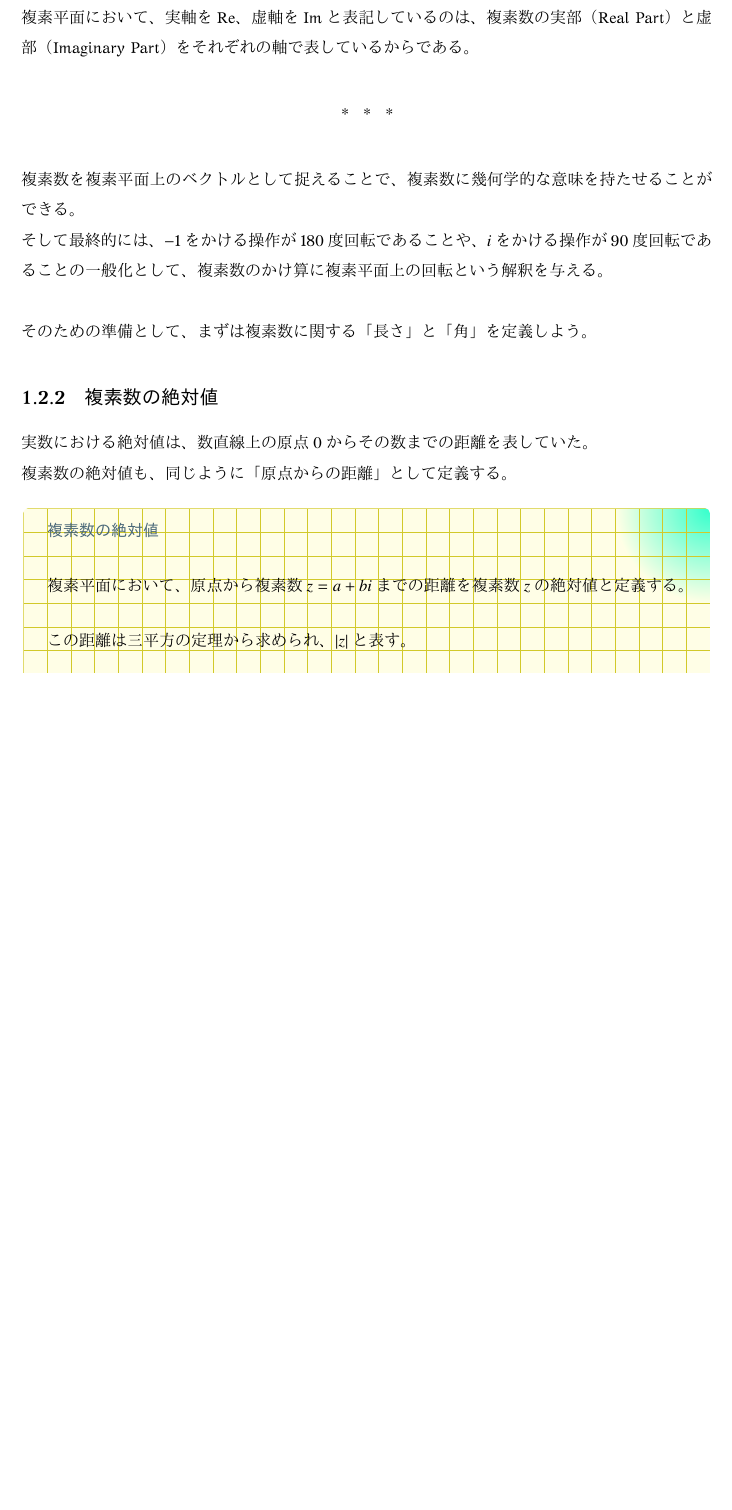
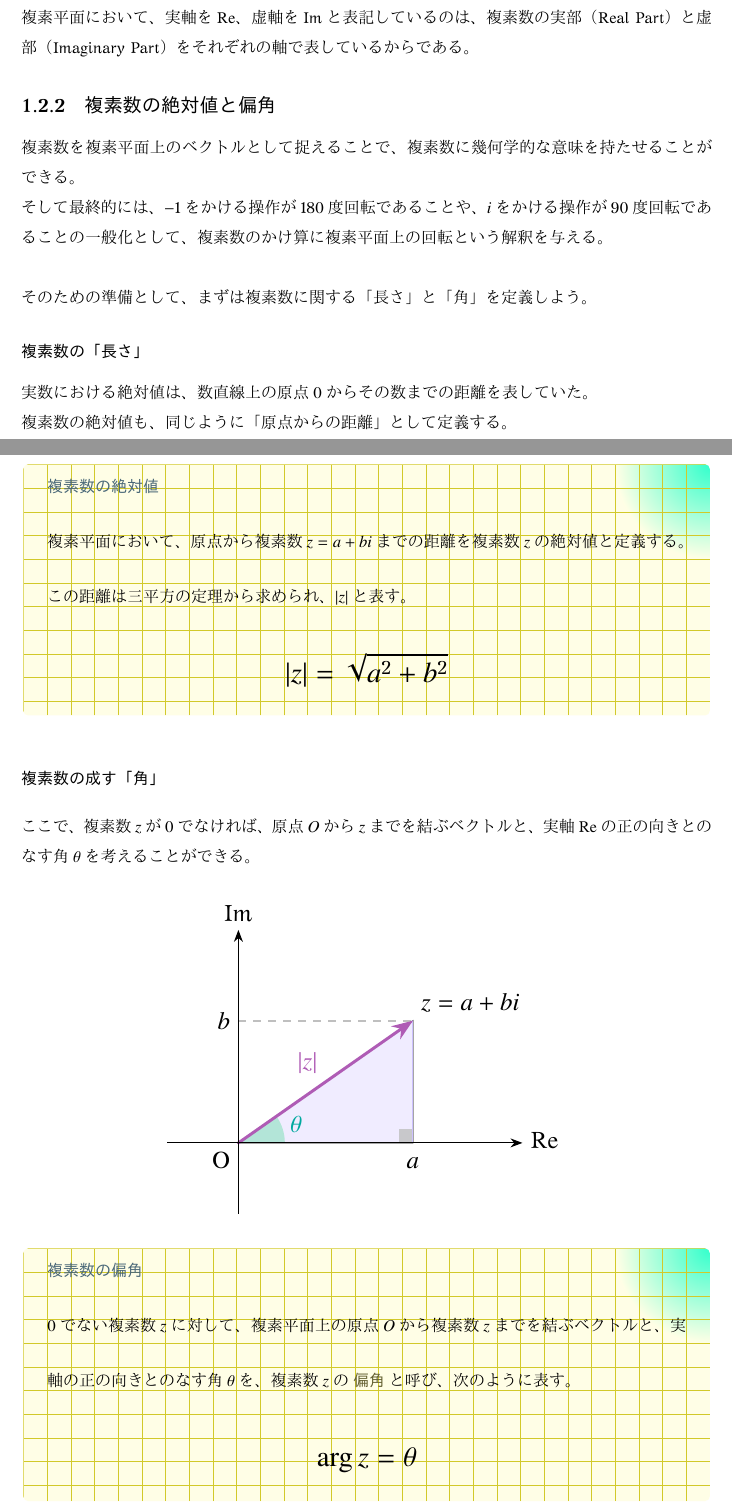
Before and after one commit to tetracalibers/latex-notes, a LaTeX document (math/complex.tex): part of page 6 of 10 before the commit and two parts of pages 6 and 7 of 10 after it, the two joined at a grey line, cut so that both start at the same text, the shorter picture padded with empty space. The pictures show the PDF file math/out/complex.pdf that the author committed with the source.

Commit message:
複素数の偏角について書いた

```diff
--- a/math/complex.tex
+++ b/math/complex.tex
@@ -293,7 +293,7 @@ $b=0$であるとき、複素数$a+bi$は実数$a$となるので、複素数は
 
 複素平面において、実軸をRe、虚軸をImと表記しているのは、複素数の実部（Real Part）と虚部（Imaginary Part）をそれぞれの軸で表しているからである。
 
-\froufrou
+\subsection{複素数の絶対値と偏角}
 
 複素数を複素平面上のベクトルとして捉えることで、複素数に幾何学的な意味を持たせることができる。
 
@@ -303,10 +303,9 @@ $b=0$であるとき、複素数$a+bi$は実数$a$となるので、複素数は
 
 そのための準備として、まずは複素数に関する「長さ」と「角」を定義しよう。
 
-\subsection{複素数の絶対値}
+\subsubsection{複素数の「長さ」}
 
 実数における絶対値は、数直線上の原点$0$からその数までの距離を表していた。
 
 複素数の絶対値も、同じように「原点からの距離」として定義する。
 
-\begin{definition}{複素数の絶対値}
@@ -365,3 +355,21 @@ $b=0$であるとき、複素数$a+bi$は実数$a$となるので、複素数は
     \end{tikzpicture}
   }
 \end{center}
+
+\begin{definition}{複素数の絶対値}
+  \newline
+  複素平面において、原点から複素数$z=a+bi$までの距離を複素数$z$の絶対値と定義する。\\
+  この距離は三平方の定理から求められ、$|z|$と表す。
+  \LARGE
+  \begin{equation}
+    |z| = \sqrt{a^2 + b^2}
+  \end{equation}
+\end{definition}
+
+\subsubsection{複素数の成す「角」}
+
+ここで、複素数$z$が$0$でなければ、原点$O$から$z$までを結ぶベクトルと、実軸Reの正の向きとのなす角$\theta$を考えることができる。
+
+\begin{center}
+  \scalebox{1.5}{
+    \begin{tikzpicture}[
@@ -367,0 +410 @@ $b=0$であるとき、複素数$a+bi$は実数$a$となるので、複素数は
+      \draw[vector, Orchid] (O) -- (Z);
@@ -368,3 +418,15 @@ $b=0$であるとき、複素数$a+bi$は実数$a$となるので、複素数は
+    \end{tikzpicture}
+  }
+\end{center}
+
+\begin{definition}{複素数の偏角}
+  \newline
+  $0$でない複素数$z$に対して、複素平面上の原点$O$から複素数$z$までを結ぶベクトルと、実軸の正の向きとのなす角$\theta$を、複素数$z$の\hl{偏角}と呼び、次のように表す。
+  \LARGE
+  \begin{equation}
+    \arg z = \theta
+  \end{equation}
+\end{definition}
 
 \subsection{複素数の極形式による表現}
 
```
Also changed, not shown: math/out/complex.pdf, math/complex.tex (52 more changed lines).
